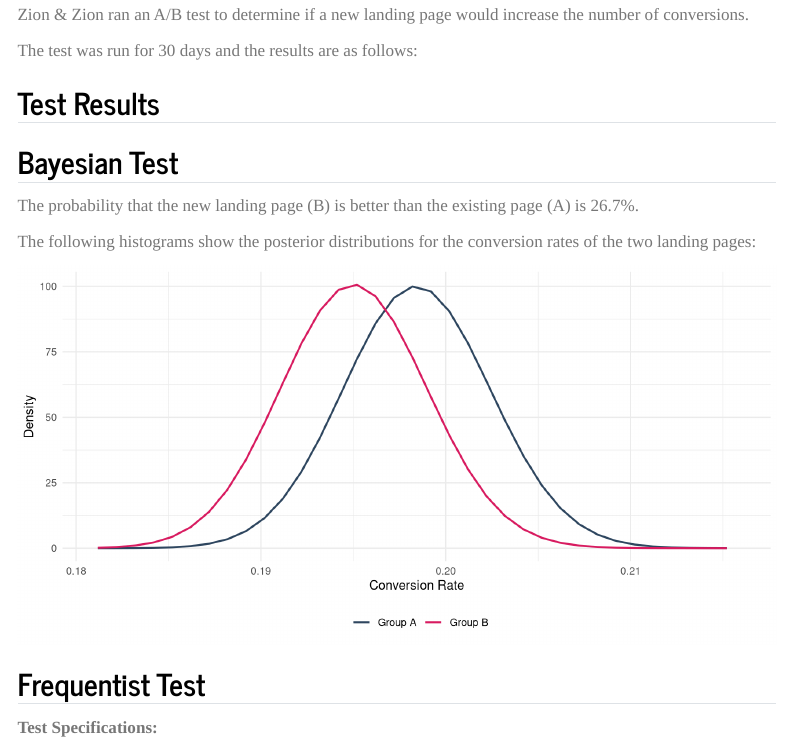
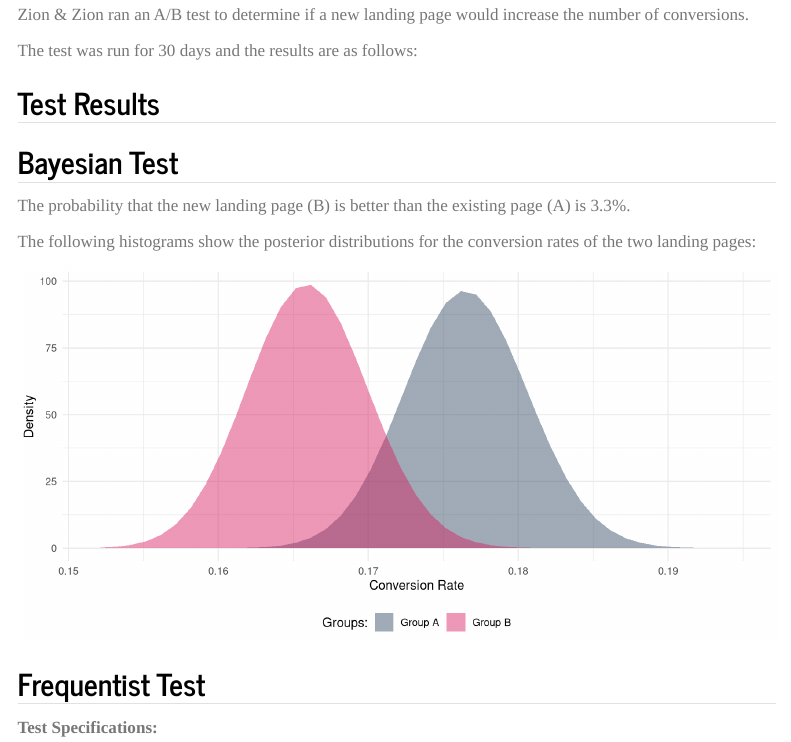
Before and after one commit to alexlabuda/Quarto-Statistical-Calculator, a Quarto document (01-statistical-test-report-automation.qmd): the page in a window 1100 px wide, from 330 px down. Rendered offline with R 4.5, knitr and Pandoc in place of Quarto, with nearby package versions; menus at the side of the page are left out; column names are cleaned by a stand-in for the janitor package.

Commit message:
change plot type

````diff
--- a/01-statistical-test-report-automation.qmd
+++ b/01-statistical-test-report-automation.qmd
@@ -23,10 +23,10 @@ theme:
 css: styles/styles.css
 
 params:
-  sample_size_A: 10000
-  success_A: 1984
-  sample_size_B: 10000
-  success_B: 1950
+  sample_size_A: 8500
+  success_A: 1500
+  sample_size_B: 8500
+  success_B: 1410
 
   visitors_A: 80000
   conversions_A: 1600
@@ -116,24 +119,46 @@ density_B <- dbeta(x, post_B[1], post_B[2])
 # Create a data frame for plotting
 df <- data.frame(x, Group_A = density_A, Group_B = density_B)
 
-# Plotting
+# # Plotting
+# df |>
+#   ggplot(aes(x)) +
+#   geom_line(aes(y = Group_A, color = "Group A", color = "#2E465F"), linewidth = 0.8) +
+#   geom_line(aes(y = Group_B, color = "Group B"), linewidth = 0.8) +
+#   labs(
+#     title = NULL,
+#     x     = "Conversion Rate", y = "Density") +
+#   scale_colour_manual(
+#     "",
+#     breaks = c("Group A", "Group B"),
+#     values = c("Group A" = "#2E465F", "Group B" = "#D81B60")
+#   ) +
+#   xlim(min_x_lim, max_x_lim) +
+#   theme(
+#     legend.position = "bottom"
+#     )
+```
+
+```{r echo=FALSE, fig.width=9, fig.height=4.5, warning=FALSE, message=FALSE}
 df |>
   ggplot(aes(x)) +
-  geom_line(aes(y = Group_A, colour = "Group A"), linewidth = 0.8) +
-  geom_line(aes(y = Group_B, colour = "Group B"), linewidth = 0.8) +
+  # geom_line(aes(y = Group_A, color = "Group A"), linewidth = 0.8) +
+  # geom_line(aes(y = Group_B, color = "Group B"), linewidth = 0.8) +
+  geom_area(aes(y = Group_A, fill = "Group A"), alpha = 0.45) +  # Using geom_area for Group A
+  geom_area(aes(y = Group_B, fill = "Group B"), alpha = 0.45) +  # Using geom_area for Group B
+  scale_fill_manual(
+    values = c("Group A" = "#2E465F", "Group B" = "#D81B60"),
+    name   = "Groups:"
+  ) +
   labs(
     title = NULL,
-    x     = "Conversion Rate", y = "Density") +
-  scale_colour_manual(
-    "",
-    breaks = c("Group A", "Group B"),
-    values = c("Group A" = "#2E465F", "Group B" = "#D81B60")
+    x     = "Conversion Rate",
+    y     = "Density"
   ) +
   xlim(min_x_lim, max_x_lim) +
-  theme(
-    legend.position = "bottom"
-    )
+  theme(legend.position = "bottom")
 ```
+
+
 
 ```{r, include=FALSE, warning=FALSE, message=FALSE}
 rate_A <- params$conversions_A / params$visitors_A
````
Also changed, not shown: 01-statistical-test-report-automation.qmd (3 more changed lines).
